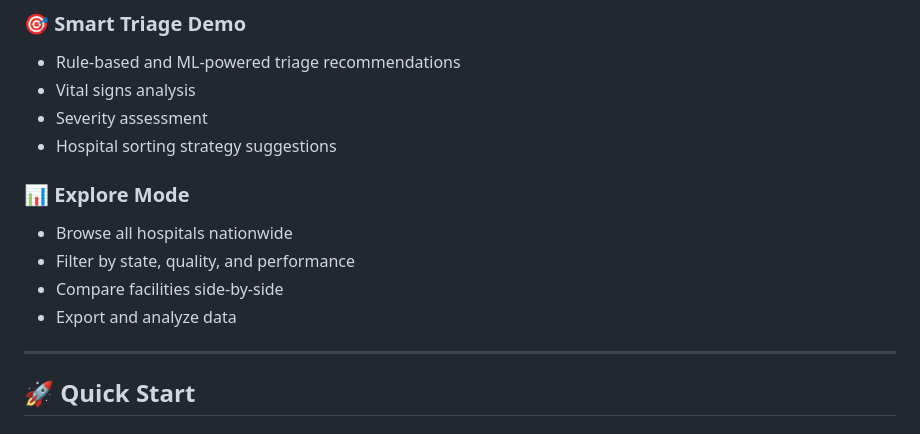
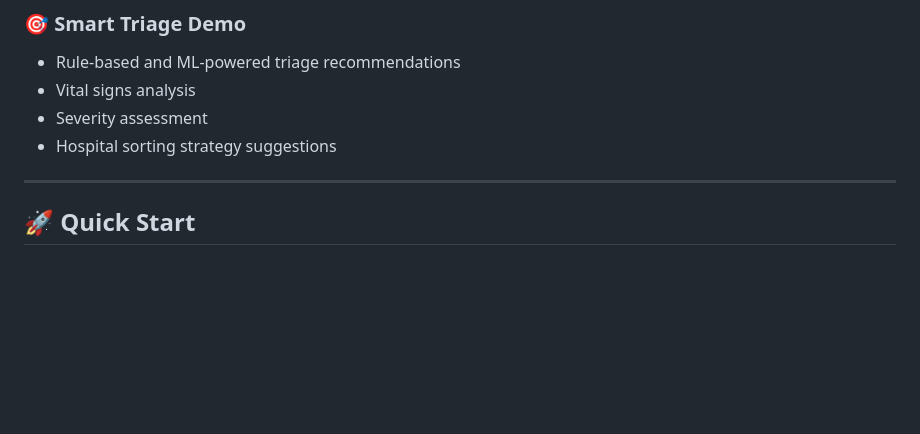
Before and after one commit to JZembower/HospiTrack, a Markdown page: README.md, the part around the change. GitHub-like rendering; blank space fills up the shorter version.

Commit message:
Delete Explore Mode details from README
Removed Explore Mode section from README.

```diff
--- a/README.md
+++ b/README.md
@@ -34,12 +34,6 @@ HospiTrack is an intelligent hospital search and recommendation platform that he
 - Vital signs analysis
 - Severity assessment
 - Hospital sorting strategy suggestions
-
-### 📊 Explore Mode
-- Browse all hospitals nationwide
-- Filter by state, quality, and performance
-- Compare facilities side-by-side
-- Export and analyze data
 
 ---
 
```
